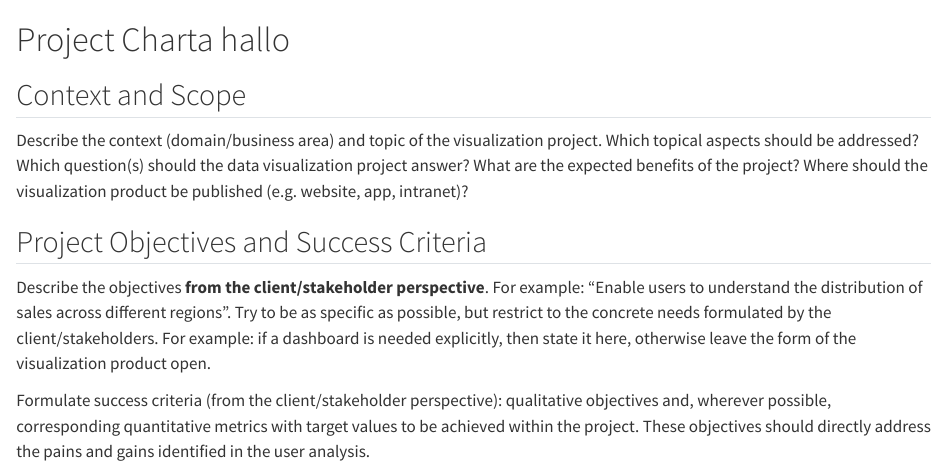
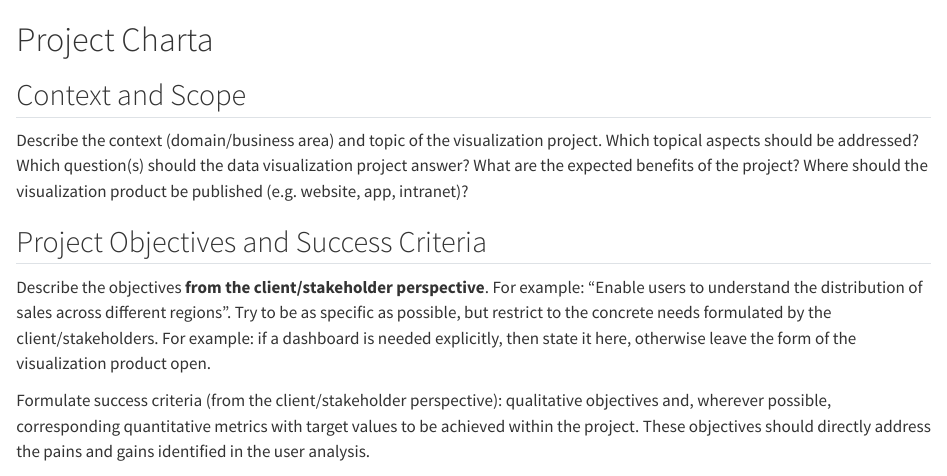
Before and after one commit to podsv-fs26-ad24/ad24-7-fancyproject, a Quarto document (docs/project_charta.qmd): the page in a window 1100 px wide, from its top. Rendered offline with R 4.5, knitr and Pandoc in place of Quarto, with nearby package versions.

Commit message:
Update project_charta.qmd

```diff
--- a/docs/project_charta.qmd
+++ b/docs/project_charta.qmd
@@ -1,4 +1,4 @@
-# Project Charta hallo
+# Project Charta
 ## Context and Scope
 Describe the context (domain/business area) and topic of the visualization project. Which topical aspects should be addressed? Which question(s) should the data visualization project answer? What are the expected benefits of the project? Where should the visualization product be published (e.g. website, app, intranet)?
 
```
